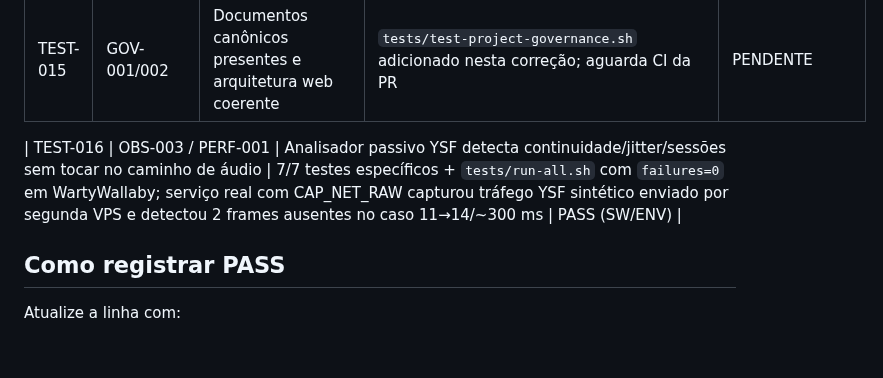
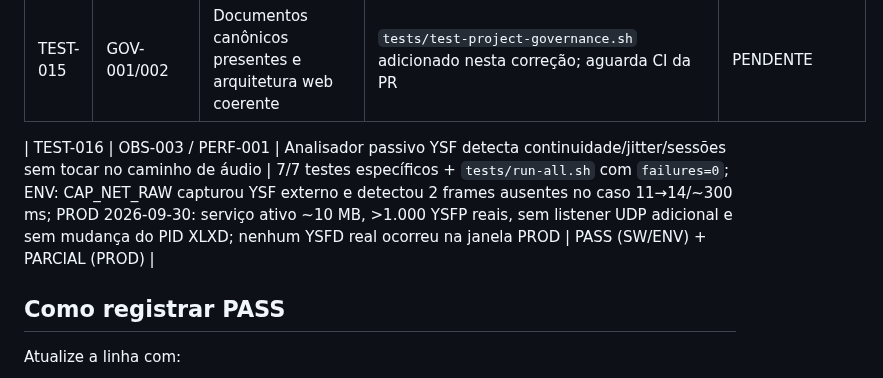
Before and after one commit to PU2PNY/XLX-Modern-Installer, a Markdown page: PROJECT_TEST_MATRIX.md, the part around the change. Drawn GitHub-style; blank space fills up the shorter version.

Commit message:
Record analyzer production validation boundary

```diff
--- a/PROJECT_TEST_MATRIX.md
+++ b/PROJECT_TEST_MATRIX.md
@@ -23,7 +23,7 @@ Níveis de evidência: DOC / SW / ENV / HW / PROD / OPERATOR.
 | TEST-014 | ADMIN-003 / PERF-001 | Timeout privado não amplia orçamento público | PR #55 + evidência SW/ENV/PROD registrada em 2026-09-23; novo POST mutável autenticado ainda pendente | PARCIAL (SW/ENV/PROD) |
 | TEST-015 | GOV-001/002 | Documentos canônicos presentes e arquitetura web coerente | `tests/test-project-governance.sh` adicionado nesta correção; aguarda CI da PR | PENDENTE |
 
-| TEST-016 | OBS-003 / PERF-001 | Analisador passivo YSF detecta continuidade/jitter/sessões sem tocar no caminho de áudio | 7/7 testes específicos + `tests/run-all.sh` com `failures=0` em WartyWallaby; serviço real com CAP_NET_RAW capturou tráfego YSF sintético enviado por segunda VPS e detectou 2 frames ausentes no caso 11→14/~300 ms | PASS (SW/ENV) |
+| TEST-016 | OBS-003 / PERF-001 | Analisador passivo YSF detecta continuidade/jitter/sessões sem tocar no caminho de áudio | 7/7 testes específicos + `tests/run-all.sh` com `failures=0`; ENV: CAP_NET_RAW capturou YSF externo e detectou 2 frames ausentes no caso 11→14/~300 ms; PROD 2026-09-30: serviço ativo ~10 MB, >1.000 YSFP reais, sem listener UDP adicional e sem mudança do PID XLXD; nenhum YSFD real ocorreu na janela PROD | PASS (SW/ENV) + PARCIAL (PROD) |
 
 ## Como registrar PASS
 Atualize a linha com:
```
